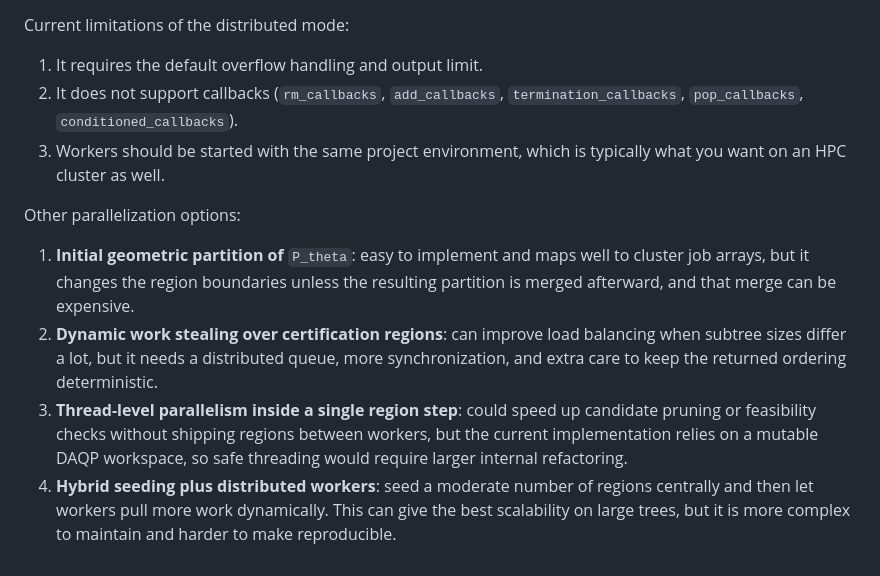
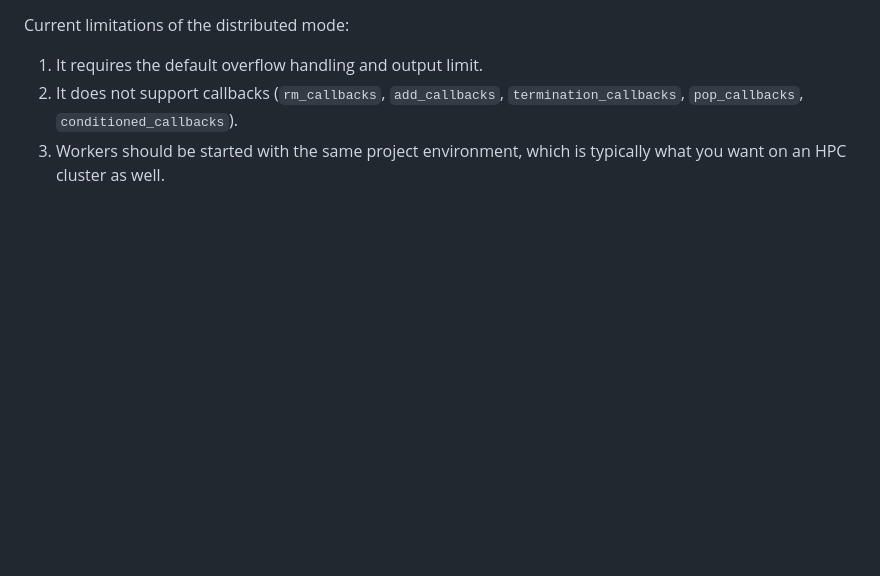
Before and after one commit to darnstrom/ASCertain.jl, a Markdown page: README.md, the part around the change. Rendered like a GitHub page; blank space fills up the shorter version.

Commit message:
Clean up README.md

```diff
--- a/README.md
+++ b/README.md
@@ -51,10 +51,3 @@ Current limitations of the distributed mode:
 1. It requires the default overflow handling and output limit.
 2. It does not support callbacks (`rm_callbacks`, `add_callbacks`, `termination_callbacks`, `pop_callbacks`, `conditioned_callbacks`).
 3. Workers should be started with the same project environment, which is typically what you want on an HPC cluster as well.
-
-Other parallelization options:
-
-1. **Initial geometric partition of** `P_theta`: easy to implement and maps well to cluster job arrays, but it changes the region boundaries unless the resulting partition is merged afterward, and that merge can be expensive.
-2. **Dynamic work stealing over certification regions**: can improve load balancing when subtree sizes differ a lot, but it needs a distributed queue, more synchronization, and extra care to keep the returned ordering deterministic.
-3. **Thread-level parallelism inside a single region step**: could speed up candidate pruning or feasibility checks without shipping regions between workers, but the current implementation relies on a mutable DAQP workspace, so safe threading would require larger internal refactoring.
-4. **Hybrid seeding plus distributed workers**: seed a moderate number of regions centrally and then let workers pull more work dynamically. This can give the best scalability on large trees, but it is more complex to maintain and harder to make reproducible.
```
